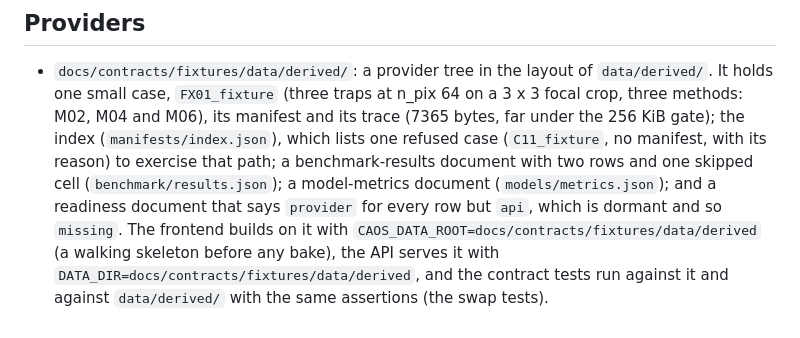
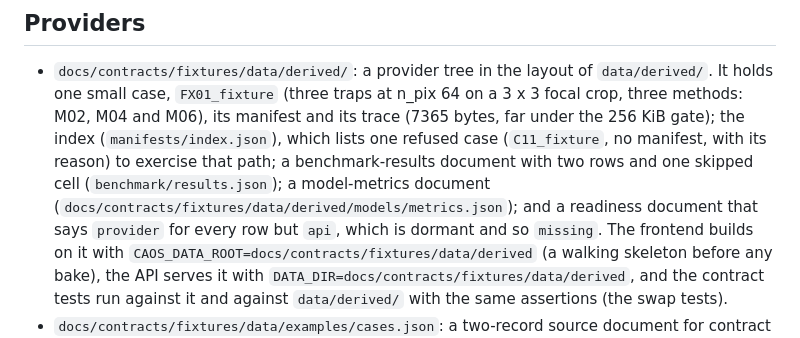
Before and after one commit to fsantibanezleal/CEFOP_DinHot, a Markdown page: docs/contracts/catalog.md, the part around the change. Rendered like a GitHub page.

Commit message:
Catalog: the provider tree's model-metrics document by its full path

```diff
--- a/docs/contracts/catalog.md
+++ b/docs/contracts/catalog.md
@@ -120,7 +120,7 @@ readiness is current, `scripts/check_readiness.py`); any other absent file stops
   `FX01_fixture` (three traps at n_pix 64 on a 3 x 3 focal crop, three methods: M02, M04 and M06), its manifest and its
   trace (7365 bytes, far under the 256 KiB gate); the index (`manifests/index.json`), which lists one refused case
   (`C11_fixture`, no manifest, with its reason) to exercise that path; a benchmark-results document with two rows and one
-  skipped cell (`benchmark/results.json`); a model-metrics document (`models/metrics.json`); and a readiness document that
+  skipped cell (`benchmark/results.json`); a model-metrics document (`docs/contracts/fixtures/data/derived/models/metrics.json`); and a readiness document that
   says `provider` for every row but `api`, which is dormant and so `missing`. The frontend builds on it with
   `CAOS_DATA_ROOT=docs/contracts/fixtures/data/derived` (a walking skeleton before any bake), the API serves it with
   `DATA_DIR=docs/contracts/fixtures/data/derived`, and the contract tests run against it and against `data/derived/` with the
```
